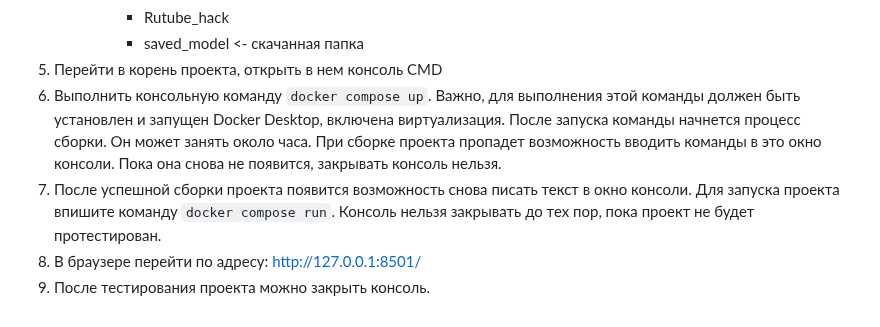
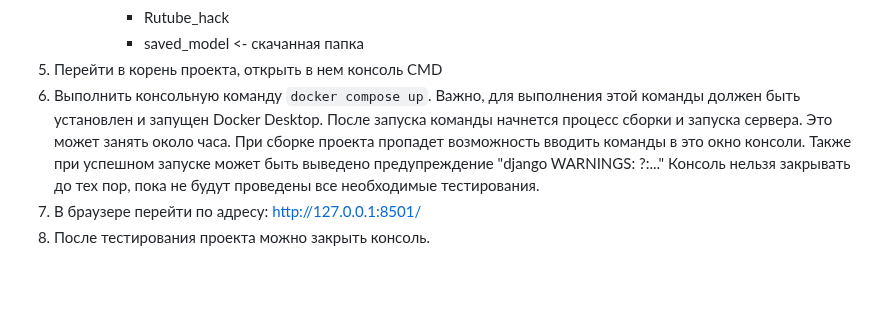
Before and after one commit to MarlerZ1/FullRutube, a Markdown page: README.md, the part around the change. Rendered like a GitHub page; blank space fills up the shorter version.

````diff
--- a/README.md
+++ b/README.md
@@ -41,7 +41,6 @@ Audios данные извлекаются и анализируются с по
            - Rutube_hack
            - saved_model  <- скачанная папка
 5. Перейти в корень проекта, открыть в нем консоль CMD
-6. Выполнить консольную команду ```docker compose up```. Важно, для выполнения этой команды должен быть установлен и запущен Docker Desktop, включена виртуализация. После запуска команды начнется процесс сборки. Он может занять около часа. При сборке проекта пропадет возможность вводить команды в это окно консоли. Пока она снова не появится, закрывать консоль нельзя.
-7. После успешной сборки проекта появится возможность снова писать текст в окно консоли. Для запуска проекта впишите команду ```docker compose run```. Консоль нельзя закрывать до тех пор, пока проект не будет протестирован.
-8. В браузере перейти по адресу: http://127.0.0.1:8501/
-9. После тестирования проекта можно закрыть консоль.
+6. Выполнить консольную команду ```docker compose up```. Важно, для выполнения этой команды должен быть установлен и запущен Docker Desktop. После запуска команды начнется процесс сборки и запуска сервера. Это может занять около часа. При сборке проекта пропадет возможность вводить команды в это окно консоли. Также при успешном запуске может быть выведено предупреждение "django WARNINGS: ?:..." Консоль нельзя закрывать до тех пор, пока не будут проведены все необходимые тестирования.
+7. В браузере перейти по адресу: http://127.0.0.1:8501/
+8. После тестирования проекта можно закрыть консоль.
````
